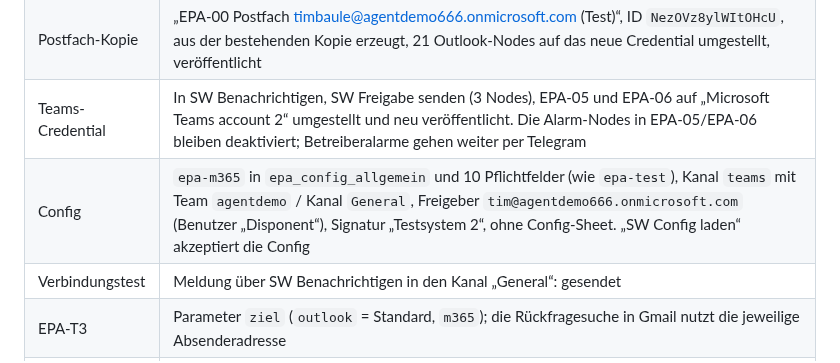
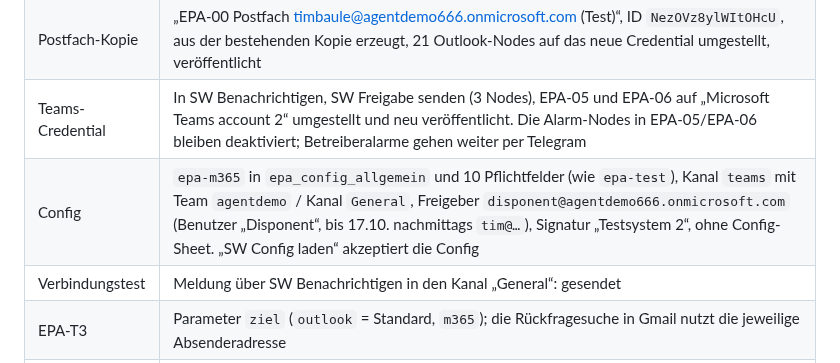
Before and after one commit to timbaule666/n8n, a Markdown page: email-process-agent/docs/Instanz-timbaule.md, the part around the change. Drawn GitHub-style.

Commit message:
Doku: Freigeber jetzt disponent@agentdemo666
Co-Authored-By: Claude Opus 5.5 <noreply@anthropic.com>
Claude-Session: https://claude.ai/code/session_01DWBN4EiRV4Kip9NV7YGeLF

```diff
--- a/email-process-agent/docs/Instanz-timbaule.md
+++ b/email-process-agent/docs/Instanz-timbaule.md
@@ -158,7 +158,7 @@ Tim hat einen Microsoft-365-Business-Basic-Testzugang (Tenant `agentdemo666.onmi
 | Credentials | „Microsoft Outlook account 2“ (`ahmYUBFC0yGuvTLu`) und „Microsoft Teams account 2“ (`lSRi3VbAUwbPKsVl`), beide angemeldet als TimBaule@agentdemo666.onmicrosoft.com (Agent-Konto). Lesetest: Postfach, Team „agentdemo“ und Kanal „General“ erreichbar |
 | Postfach-Kopie | „EPA-00 Postfach timbaule@agentdemo666.onmicrosoft.com (Test)“, ID `NezOVz8ylWItOHcU`, aus der bestehenden Kopie erzeugt, 21 Outlook-Nodes auf das neue Credential umgestellt, veröffentlicht |
 | Teams-Credential | In SW Benachrichtigen, SW Freigabe senden (3 Nodes), EPA-05 und EPA-06 auf „Microsoft Teams account 2“ umgestellt und neu veröffentlicht. Die Alarm-Nodes in EPA-05/EPA-06 bleiben deaktiviert; Betreiberalarme gehen weiter per Telegram |
-| Config | `epa-m365` in `epa_config_allgemein` und 10 Pflichtfelder (wie `epa-test`), Kanal `teams` mit Team `agentdemo` / Kanal `General`, Freigeber `tim@agentdemo666.onmicrosoft.com` (Benutzer „Disponent“), Signatur „Testsystem 2“, ohne Config-Sheet. „SW Config laden“ akzeptiert die Config |
+| Config | `epa-m365` in `epa_config_allgemein` und 10 Pflichtfelder (wie `epa-test`), Kanal `teams` mit Team `agentdemo` / Kanal `General`, Freigeber `disponent@agentdemo666.onmicrosoft.com` (Benutzer „Disponent“, bis 17.10. nachmittags `tim@…`), Signatur „Testsystem 2“, ohne Config-Sheet. „SW Config laden“ akzeptiert die Config |
 | Verbindungstest | Meldung über SW Benachrichtigen in den Kanal „General“: gesendet |
 | EPA-T3 | Parameter `ziel` (`outlook` = Standard, `m365`); die Rückfragesuche in Gmail nutzt die jeweilige Absenderadresse |
 | Probelauf | Bestanden: Gmail-Anfrage „Wuppertal – Solingen“ → Meldung im Kanal → Freigabe-Link im 1:1-Teams-Chat des Disponenten → freigegeben → Rückfrage in Gmail angekommen → Kundenantwort → V-2026-0130 „Bereit zur Bearbeitung“. Vorher (V-2026-0129) war der Freigeber falsch eingetragen: „Chat öffnen“ lieferte 404, EPA-02 meldete das korrekt im Kanal. Der 1:1-Chat braucht zwei verschiedene Benutzer im Tenant |
```
